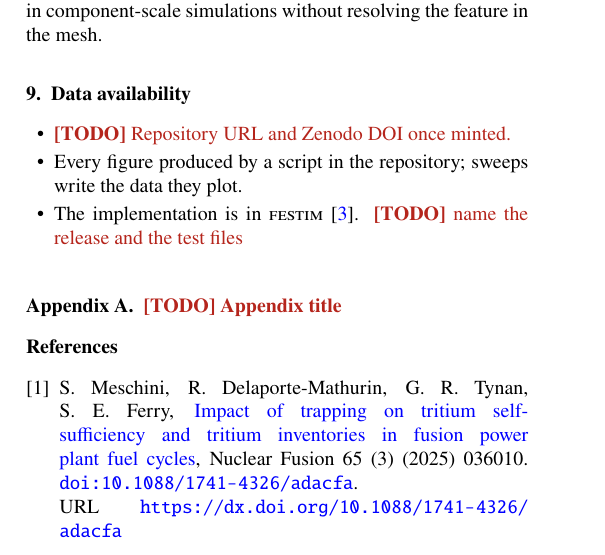
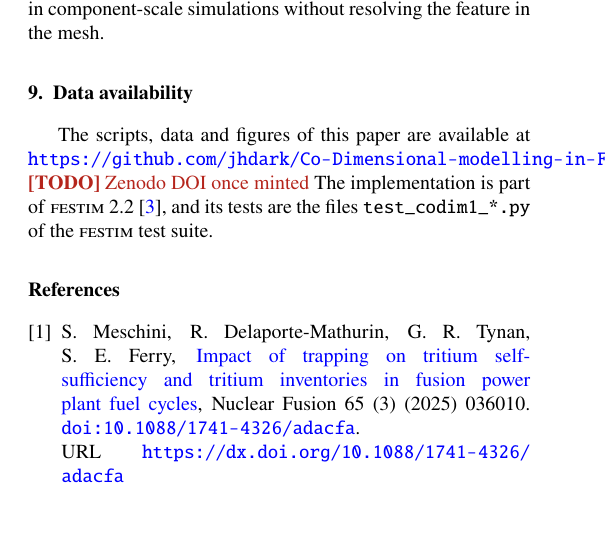
Before and after one commit to jhdark/Co-Dimensional-modelling-in-FESTIM, a LaTeX paper (main.tex): part of one column of page 7 of 8, cut so that both start at the same text, the shorter picture padded with empty space. Compiled offline with pdfLaTeX.

Commit message:
Draft data availability

```diff
--- a/main.tex
+++ b/main.tex
@@ -639,21 +639,8 @@ Nevertheless, a co-dimensional description allows rates obtained at the atomic s
 \label{sec:data}
 % ===============================================================
 
-\begin{itemize}
-    \item \TODO{Repository URL and Zenodo DOI once minted.}
-    \item Every figure produced by a script in the repository; sweeps write the data they plot.
-    \item The implementation is in \FESTIM{}~\cite{dark_festim_2026}.
-        \TODO{name the release and the test files}
-\end{itemize}
-
-% ===============================================================
-\appendix
-% ===============================================================
-
-% ---------------------------------------------------------------
-\section{\TODO{Appendix title}}
-\label{app:a}
-% ---------------------------------------------------------------
+The scripts, data and figures of this paper are available at \url{https://github.com/jhdark/Co-Dimensional-modelling-in-FESTIM}. \TODO{Zenodo DOI once minted}
+The implementation is part of \FESTIM{} 2.2~\cite{dark_festim_2026}, and its tests are the files \texttt{test\_codim1\_*.py} of the \FESTIM{} test suite.
 
 % ===============================================================
 \bibliographystyle{elsarticle-num}
```
Also changed, not shown: main.tex (1 more changed lines).
